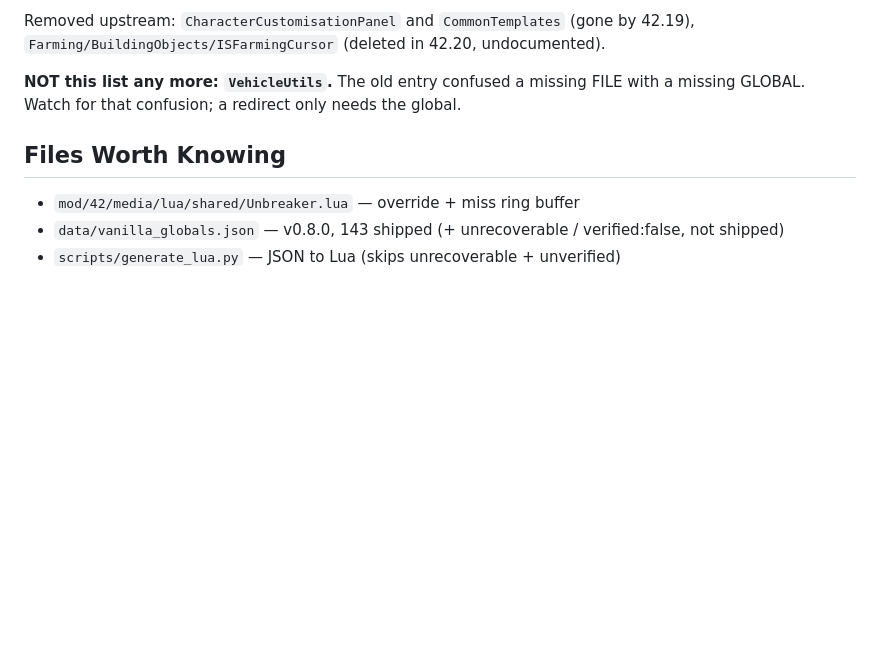
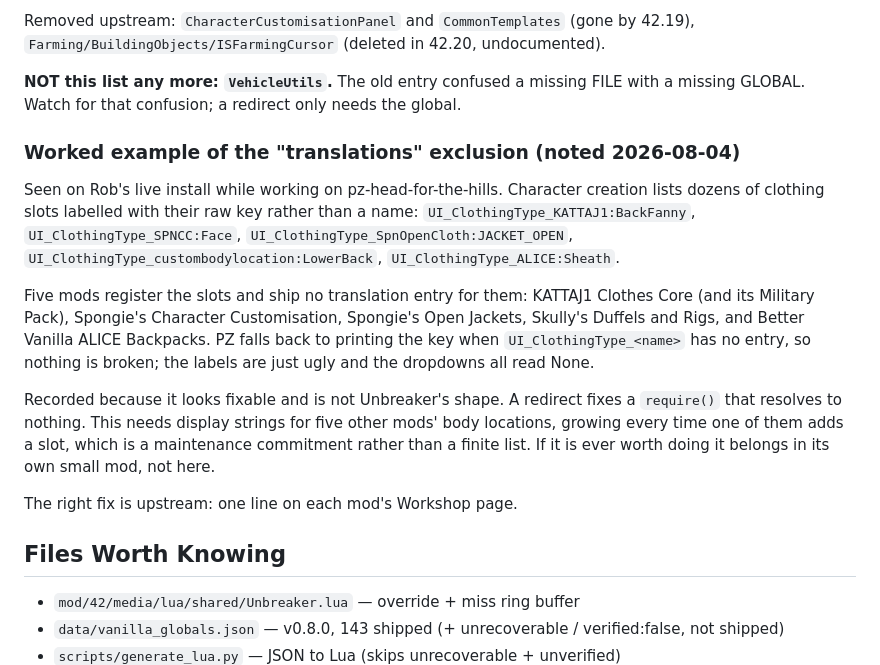
Before and after one commit to robotsmeller/unbreaker, a Markdown page: .claude/context.md, the part around the change. Drawn GitHub-style; blank space fills up the shorter version.

Commit message:
Note a worked example of the translations exclusion
Seen on the live install while working on pz-head-for-the-hills: character
creation lists dozens of clothing slots by their raw translation key,
across five mods that register slots without shipping display strings.

Recorded under "What It Cannot Fix" because translations were already
excluded there and this is what that exclusion looks like in the wild. It
reads as fixable, which is exactly why a future session might reach for it.
A redirect repairs a require() that resolves to nothing; this would mean
maintaining display strings for five other mods' body locations and every
slot they add later.

```diff
--- a/.claude/context.md
+++ b/.claude/context.md
@@ -66,6 +66,26 @@ Removed upstream: `CharacterCustomisationPanel` and `CommonTemplates` (gone by 4
 **NOT this list any more: `VehicleUtils`.** The old entry confused a missing FILE with a missing
 GLOBAL. Watch for that confusion; a redirect only needs the global.
 
+### Worked example of the "translations" exclusion (noted 2026-08-04)
+
+Seen on Rob's live install while working on pz-head-for-the-hills. Character creation lists dozens
+of clothing slots labelled with their raw key rather than a name: `UI_ClothingType_KATTAJ1:BackFanny`,
+`UI_ClothingType_SPNCC:Face`, `UI_ClothingType_SpnOpenCloth:JACKET_OPEN`,
+`UI_ClothingType_custombodylocation:LowerBack`, `UI_ClothingType_ALICE:Sheath`.
+
+Five mods register the slots and ship no translation entry for them: KATTAJ1 Clothes Core (and its
+Military Pack), Spongie's Character Customisation, Spongie's Open Jackets, Skully's Duffels and Rigs,
+and Better Vanilla ALICE Backpacks. PZ falls back to printing the key when
+`UI_ClothingType_<name>` has no entry, so nothing is broken; the labels are just ugly and the
+dropdowns all read None.
+
+Recorded because it looks fixable and is not Unbreaker's shape. A redirect fixes a `require()` that
+resolves to nothing. This needs display strings for five other mods' body locations, growing every
+time one of them adds a slot, which is a maintenance commitment rather than a finite list. If it is
+ever worth doing it belongs in its own small mod, not here.
+
+The right fix is upstream: one line on each mod's Workshop page.
+
 ## Files Worth Knowing
 
 - `mod/42/media/lua/shared/Unbreaker.lua` — override + miss ring buffer
```
